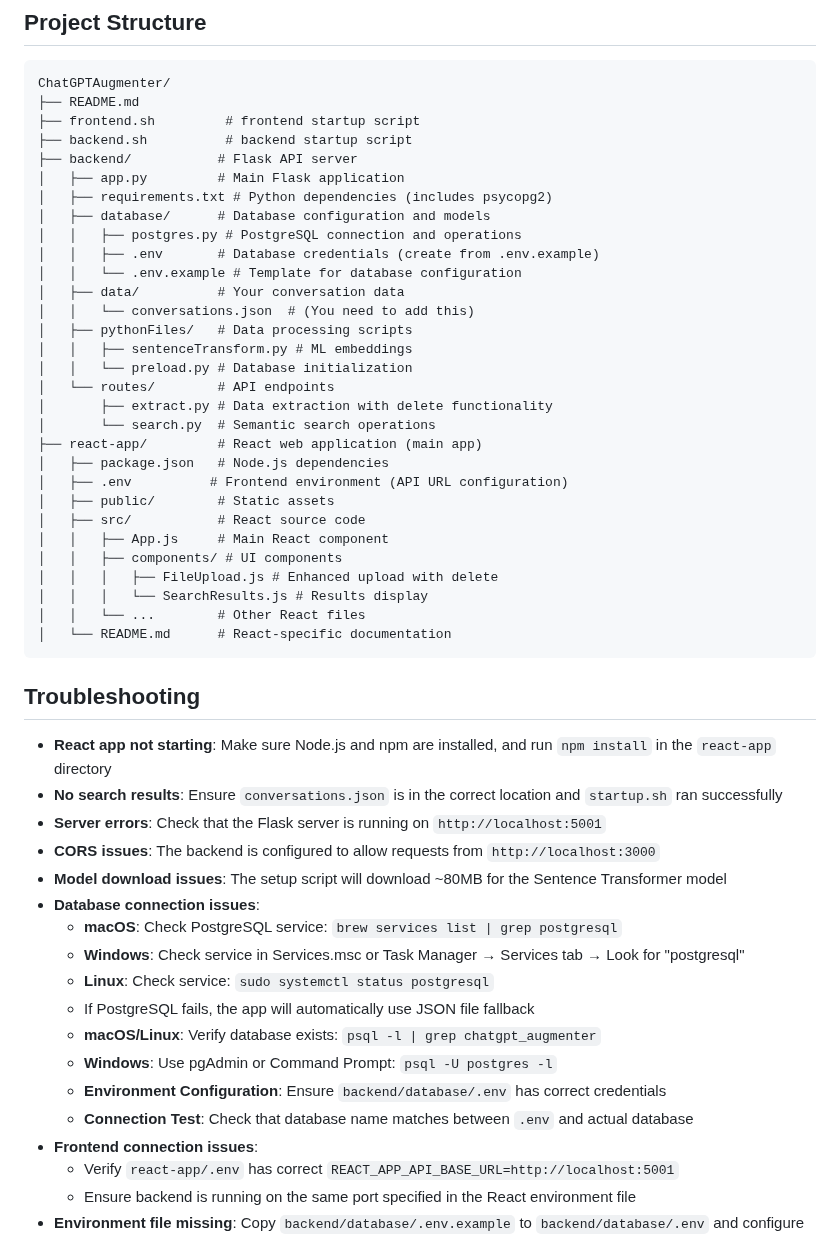
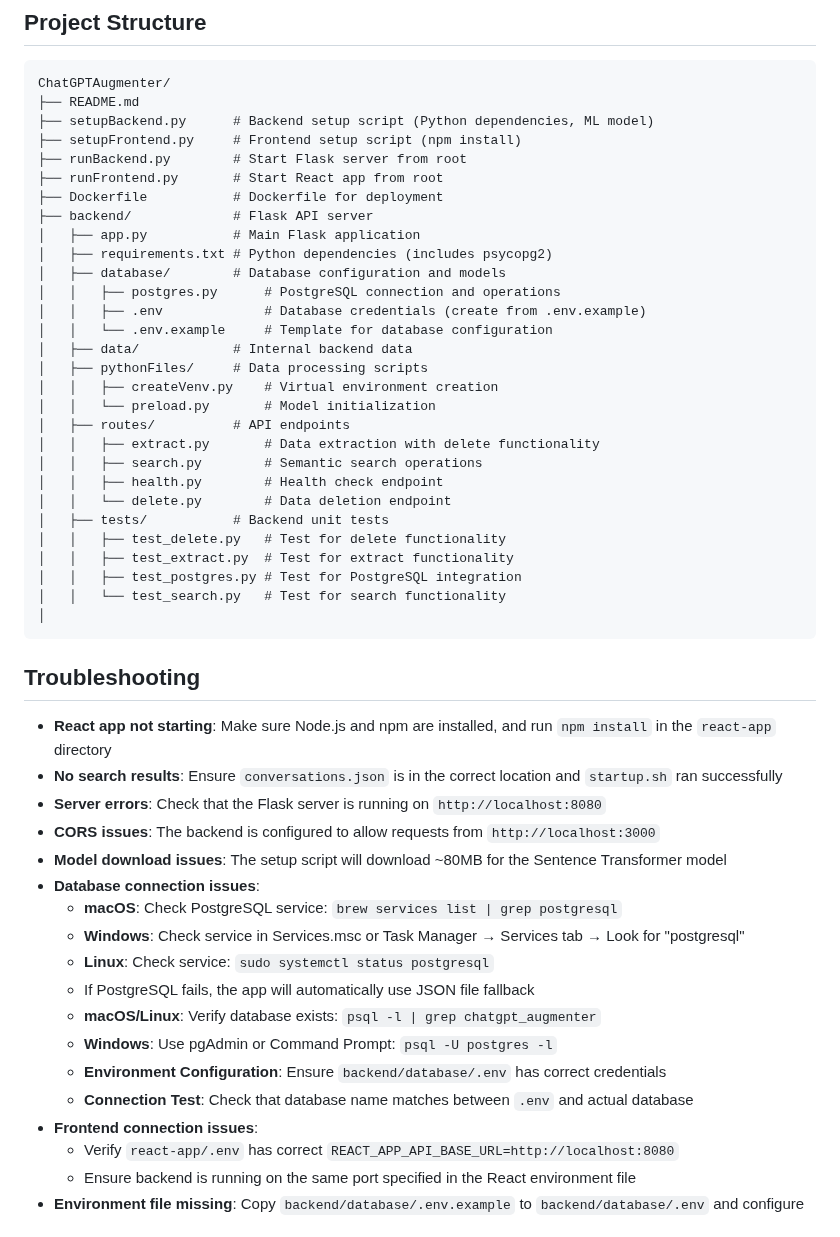
Before and after one commit to AyushPai4159/ChatGPTAugmenter, a Markdown page: README.md, the part around one of its changes. Rendered like a GitHub page.

````diff
--- a/README.md
+++ b/README.md
@@ -178,41 +178,40 @@ The backend server will run on `http://localhost:5001` and the React app on `htt
 ```
 ChatGPTAugmenter/
 ├── README.md
-├── frontend.sh         # frontend startup script
-├── backend.sh          # backend startup script
-├── backend/           # Flask API server
-│   ├── app.py         # Main Flask application
+├── setupBackend.py      # Backend setup script (Python dependencies, ML model)
+├── setupFrontend.py     # Frontend setup script (npm install)
+├── runBackend.py        # Start Flask server from root
+├── runFrontend.py       # Start React app from root
+├── Dockerfile           # Dockerfile for deployment
+├── backend/             # Flask API server
+│   ├── app.py           # Main Flask application
 │   ├── requirements.txt # Python dependencies (includes psycopg2)
-│   ├── database/      # Database configuration and models
-│   │   ├── postgres.py # PostgreSQL connection and operations
-│   │   ├── .env       # Database credentials (create from .env.example)
-│   │   └── .env.example # Template for database configuration
-│   ├── data/          # Your conversation data
-│   │   └── conversations.json  # (You need to add this)
-│   ├── pythonFiles/   # Data processing scripts
-│   │   ├── sentenceTransform.py # ML embeddings
-│   │   └── preload.py # Database initialization
-│   └── routes/        # API endpoints
-│       ├── extract.py # Data extraction with delete functionality
-│       └── search.py  # Semantic search operations
-├── react-app/         # React web application (main app)
-│   ├── package.json   # Node.js dependencies
-│   ├── .env          # Frontend environment (API URL configuration)
-│   ├── public/        # Static assets
-│   ├── src/           # React source code
-│   │   ├── App.js     # Main React component
-│   │   ├── components/ # UI components
-│   │   │   ├── FileUpload.js # Enhanced upload with delete
-│   │   │   └── SearchResults.js # Results display
-│   │   └── ...        # Other React files
-│   └── README.md      # React-specific documentation
+│   ├── database/        # Database configuration and models
+│   │   ├── postgres.py      # PostgreSQL connection and operations
+│   │   ├── .env             # Database credentials (create from .env.example)
+│   │   └── .env.example     # Template for database configuration
+│   ├── data/            # Internal backend data
+│   ├── pythonFiles/     # Data processing scripts
+│   │   ├── createVenv.py    # Virtual environment creation
+│   │   └── preload.py       # Model initialization
+│   ├── routes/          # API endpoints
+│   │   ├── extract.py       # Data extraction with delete functionality
+│   │   ├── search.py        # Semantic search operations
+│   │   ├── health.py        # Health check endpoint
+│   │   └── delete.py        # Data deletion endpoint
+│   ├── tests/           # Backend unit tests
+│   │   ├── test_delete.py   # Test for delete functionality
+│   │   ├── test_extract.py  # Test for extract functionality
+│   │   ├── test_postgres.py # Test for PostgreSQL integration
+│   │   └── test_search.py   # Test for search functionality
+│
 ```
 
 ## Troubleshooting
 
 - **React app not starting**: Make sure Node.js and npm are installed, and run `npm install` in the `react-app` directory
 - **No search results**: Ensure `conversations.json` is in the correct location and `startup.sh` ran successfully
-- **Server errors**: Check that the Flask server is running on `http://localhost:5001`
+- **Server errors**: Check that the Flask server is running on `http://localhost:8080`
 - **CORS issues**: The backend is configured to allow requests from `http://localhost:3000`
 - **Model download issues**: The setup script will download ~80MB for the Sentence Transformer model
 - **Database connection issues**:
@@ -225,7 +224,7 @@ ChatGPTAugmenter/
   - **Environment Configuration**: Ensure `backend/database/.env` has correct credentials
   - **Connection Test**: Check that database name matches between `.env` and actual database
 - **Frontend connection issues**:
-  - Verify `react-app/.env` has correct `REACT_APP_API_BASE_URL=http://localhost:5001`
+  - Verify `react-app/.env` has correct `REACT_APP_API_BASE_URL=http://localhost:8080`
   - Ensure backend is running on the same port specified in the React environment file
 - **Environment file missing**: Copy `backend/database/.env.example` to `backend/database/.env` and configure
 - **Delete functionality not working**: Ensure proper database permissions and check server logs
````
Also changed, not shown: other parts of README.md (+55 -108 lines).
